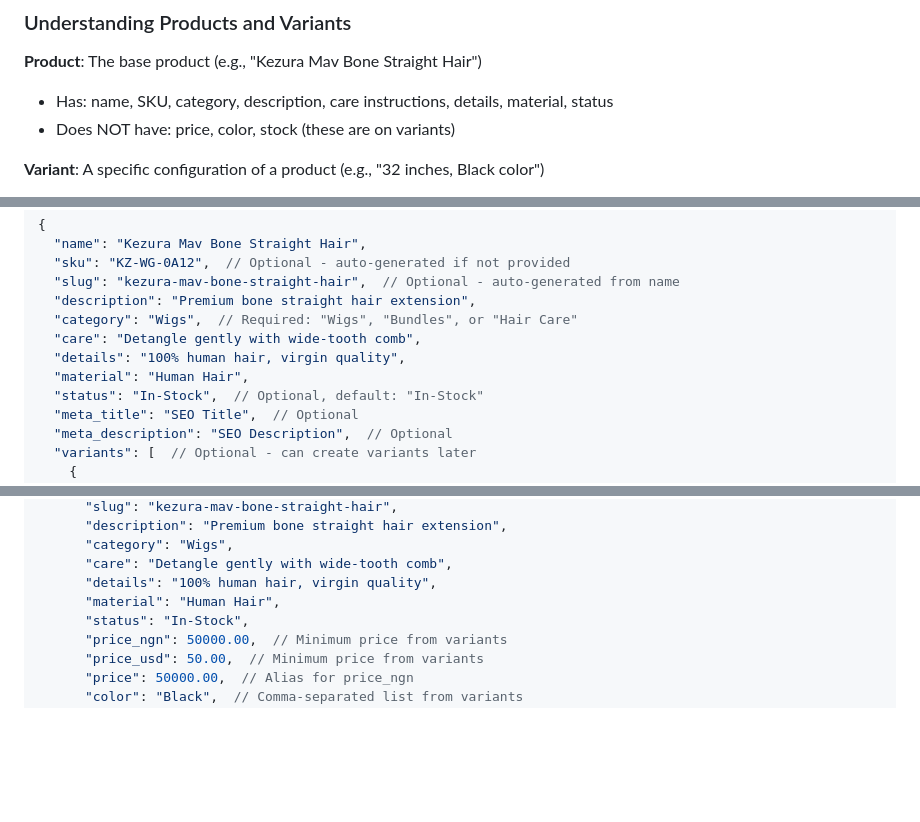
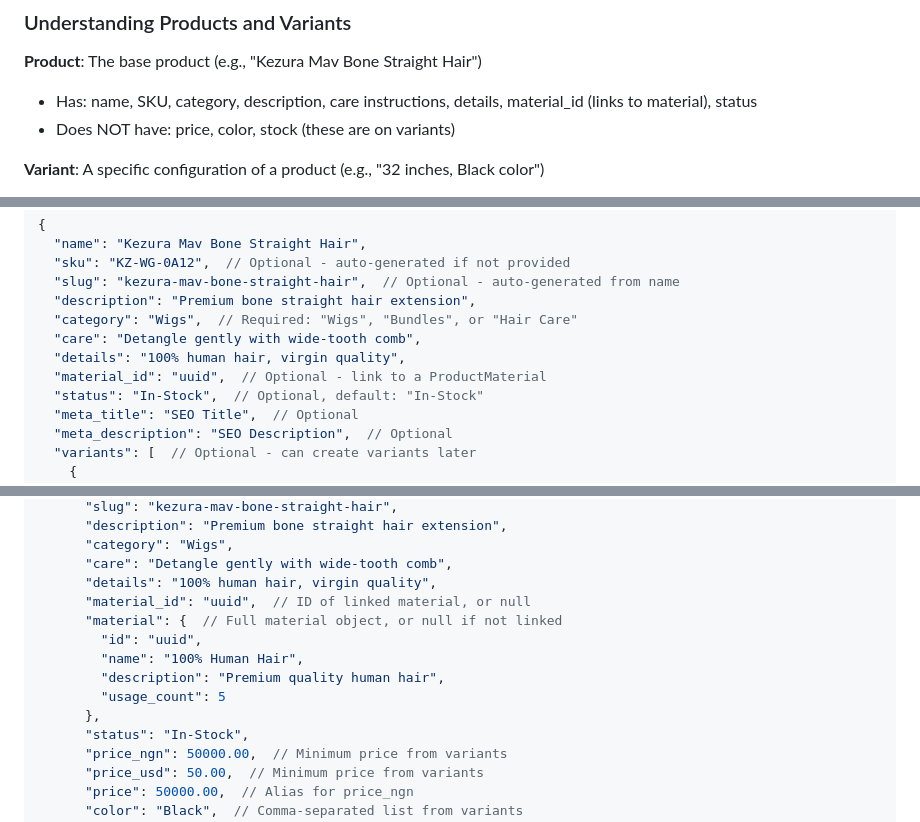
Before and after one commit to houseofkezura/backend, a Markdown page: ADMIN_FRONTEND_GUIDE.md, 3 parts joined by grey strips. GitHub-like rendering; blank space fills up the shorter version.

```diff
--- a/ADMIN_FRONTEND_GUIDE.md
+++ b/ADMIN_FRONTEND_GUIDE.md
@@ -74,7 +75,7 @@ Authorization: Bearer <clerk_token>
 ### Understanding Products and Variants
 
 **Product**: The base product (e.g., "Kezura Mav Bone Straight Hair")
-- Has: name, SKU, category, description, care instructions, details, material, status
+- Has: name, SKU, category, description, care instructions, details, material_id (links to material), status
 - Does NOT have: price, color, stock (these are on variants)
 
 **Variant**: A specific configuration of a product (e.g., "32 inches, Black color")
@@ -97,7 +98,7 @@ Authorization: Bearer <clerk_token>
   "category": "Wigs",  // Required: "Wigs", "Bundles", or "Hair Care"
   "care": "Detangle gently with wide-tooth comb",
   "details": "100% human hair, virgin quality",
-  "material": "Human Hair",
+  "material_id": "uuid",  // Optional - link to a ProductMaterial
   "status": "In-Stock",  // Optional, default: "In-Stock"
   "meta_title": "SEO Title",  // Optional
   "meta_description": "SEO Description",  // Optional
@@ -143,7 +144,13 @@ Authorization: Bearer <clerk_token>
       "category": "Wigs",
       "care": "Detangle gently with wide-tooth comb",
       "details": "100% human hair, virgin quality",
-      "material": "Human Hair",
+      "material_id": "uuid",  // ID of linked material, or null
+      "material": {  // Full material object, or null if not linked
+        "id": "uuid",
+        "name": "100% Human Hair",
+        "description": "Premium quality human hair",
+        "usage_count": 5
+      },
       "status": "In-Stock",
       "price_ngn": 50000.00,  // Minimum price from variants
       "price_usd": 50.00,  // Minimum price from variants
```
Also changed, not shown: other parts of ADMIN_FRONTEND_GUIDE.md (+130 -7 lines), FRONTEND_GUIDE.md (+22 -6 lines).
